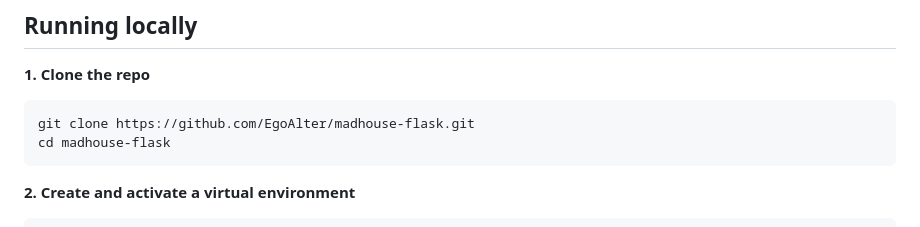
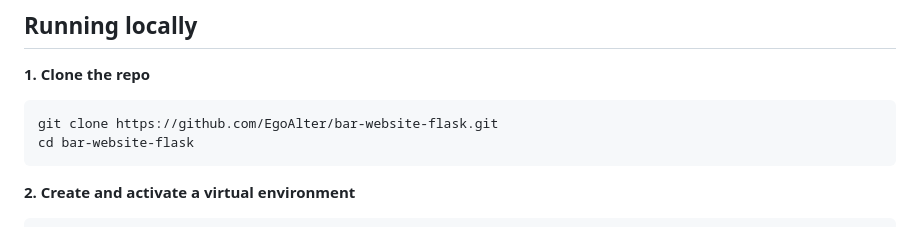
Before and after one commit to EgoAlter/bar-website-flask, a Markdown page: README.md, the part around the change. Drawn GitHub-style.

Commit message:
Fix repo URL in README

````diff
--- a/README.md
+++ b/README.md
@@ -80,8 +80,8 @@ myapp/
 
 **1. Clone the repo**
 ```bash
-git clone https://github.com/EgoAlter/madhouse-flask.git
-cd madhouse-flask
+git clone https://github.com/EgoAlter/bar-website-flask.git
+cd bar-website-flask
 ```
 
 **2. Create and activate a virtual environment**
````
